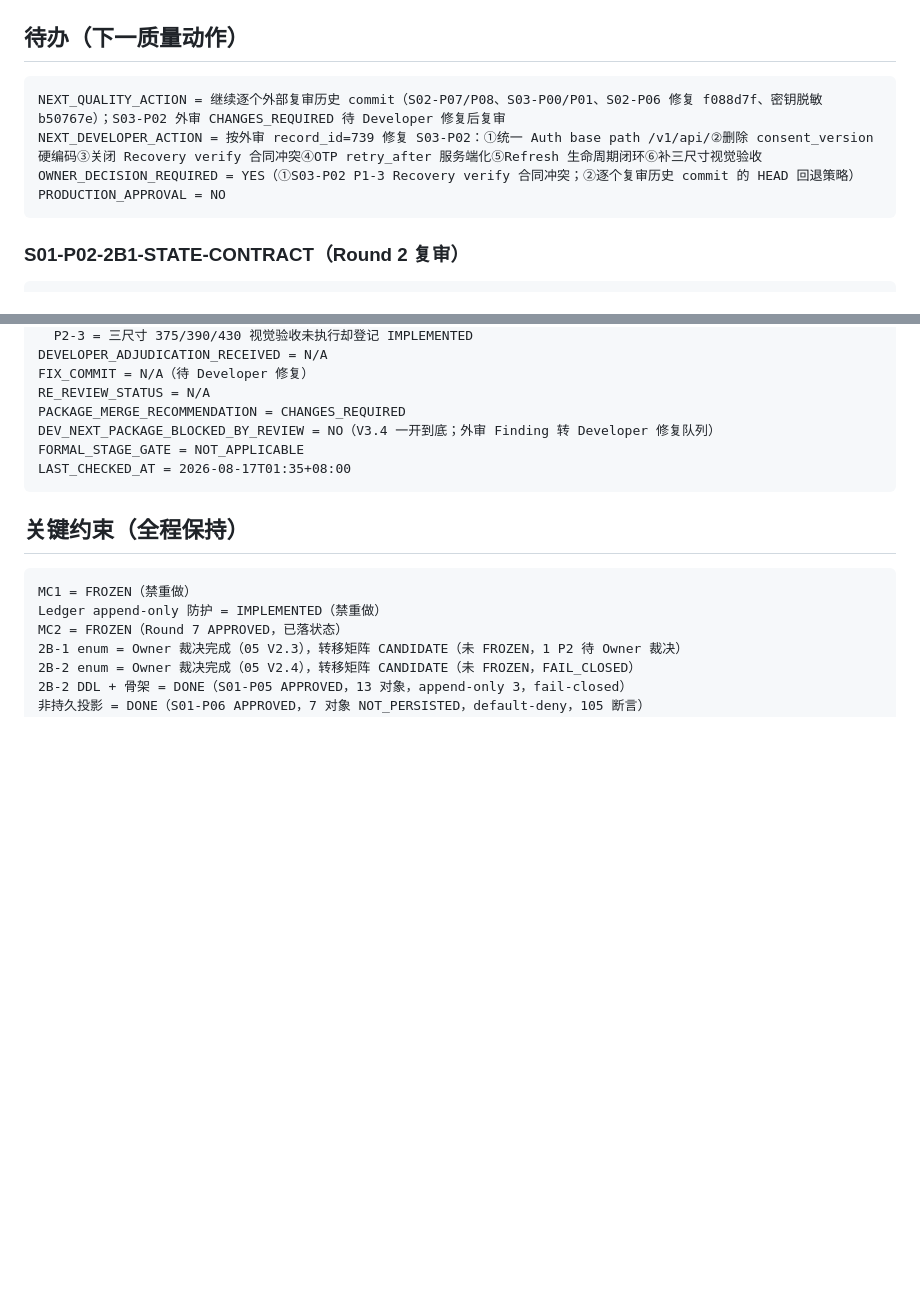
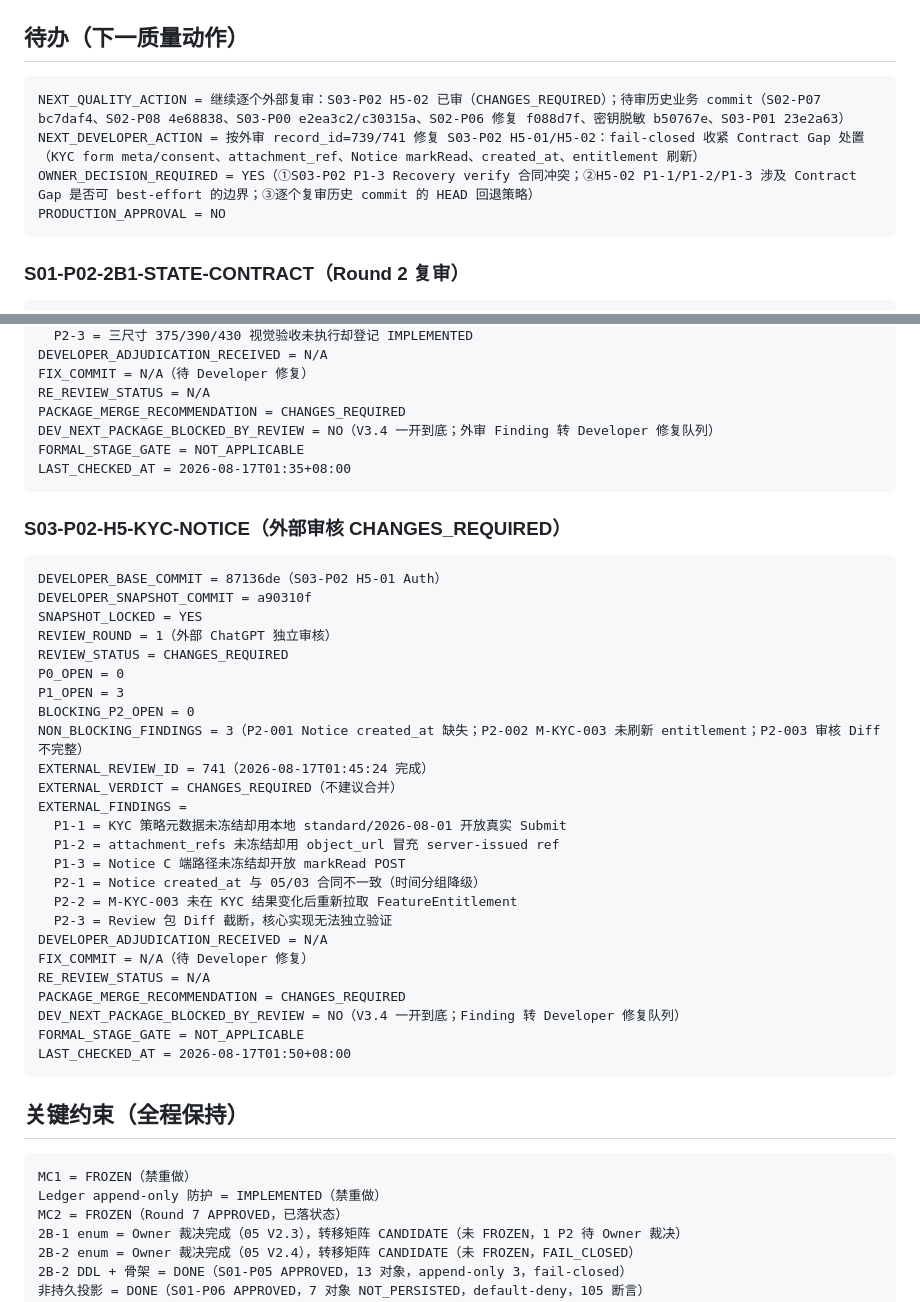
Before and after one commit to pandy123321/gainode, a Markdown page: .project-ai/reviews/QUALITY-PROGRESS-LEDGER-V3.md, 2 parts joined by grey strips. GitHub-like rendering; blank space fills up the shorter version.

Commit message:
docs(review): 登记 S03-P02 H5-02 KYC/Notice 外部审核 CHANGES_REQUIRED（3 P1 + 3 P2，record_id=741）
Code-Origin: Quality
Co-authored-by: Cursor <cursoragent@cursor.com>

````diff
--- a/.project-ai/reviews/QUALITY-PROGRESS-LEDGER-V3.md
+++ b/.project-ai/reviews/QUALITY-PROGRESS-LEDGER-V3.md
@@ -58,9 +59,9 @@ LAST_CHECKED_AT = 2026-08-16T03:42+08:00
 ## 待办（下一质量动作）
 
 ```text
-NEXT_QUALITY_ACTION = 继续逐个外部复审历史 commit（S02-P07/P08、S03-P00/P01、S02-P06 修复 f088d7f、密钥脱敏 b50767e）；S03-P02 外审 CHANGES_REQUIRED 待 Developer 修复后复审
-NEXT_DEVELOPER_ACTION = 按外审 record_id=739 修复 S03-P02：①统一 Auth base path /v1/api/②删除 consent_version 硬编码③关闭 Recovery verify 合同冲突④OTP retry_after 服务端化⑤Refresh 生命周期闭环⑥补三尺寸视觉验收
-OWNER_DECISION_REQUIRED = YES（①S03-P02 P1-3 Recovery verify 合同冲突；②逐个复审历史 commit 的 HEAD 回退策略）
+NEXT_QUALITY_ACTION = 继续逐个外部复审：S03-P02 H5-02 已审（CHANGES_REQUIRED）；待审历史业务 commit（S02-P07 bc7daf4、S02-P08 4e68838、S03-P00 e2ea3c2/c30315a、S02-P06 修复 f088d7f、密钥脱敏 b50767e、S03-P01 23e2a63）
+NEXT_DEVELOPER_ACTION = 按外审 record_id=739/741 修复 S03-P02 H5-01/H5-02：fail-closed 收紧 Contract Gap 处置（KYC form meta/consent、attachment_ref、Notice markRead、created_at、entitlement 刷新）
+OWNER_DECISION_REQUIRED = YES（①S03-P02 P1-3 Recovery verify 合同冲突；②H5-02 P1-1/P1-2/P1-3 涉及 Contract Gap 是否可 best-effort 的边界；③逐个复审历史 commit 的 HEAD 回退策略）
 PRODUCTION_APPROVAL = NO
 ```
 
@@ -318,6 +319,36 @@ FORMAL_STAGE_GATE = NOT_APPLICABLE
 LAST_CHECKED_AT = 2026-08-17T01:35+08:00
 ```
 
+### S03-P02-H5-KYC-NOTICE（外部审核 CHANGES_REQUIRED）
+
+```text
+DEVELOPER_BASE_COMMIT = 87136de（S03-P02 H5-01 Auth）
+DEVELOPER_SNAPSHOT_COMMIT = a90310f
+SNAPSHOT_LOCKED = YES
+REVIEW_ROUND = 1（外部 ChatGPT 独立审核）
+REVIEW_STATUS = CHANGES_REQUIRED
+P0_OPEN = 0
+P1_OPEN = 3
+BLOCKING_P2_OPEN = 0
+NON_BLOCKING_FINDINGS = 3（P2-001 Notice created_at 缺失；P2-002 M-KYC-003 未刷新 entitlement；P2-003 审核 Diff 不完整）
+EXTERNAL_REVIEW_ID = 741（2026-08-17T01:45:24 完成）
+EXTERNAL_VERDICT = CHANGES_REQUIRED（不建议合并）
+EXTERNAL_FINDINGS =
+  P1-1 = KYC 策略元数据未冻结却用本地 standard/2026-08-01 开放真实 Submit
+  P1-2 = attachment_refs 未冻结却用 object_url 冒充 server-issued ref
+  P1-3 = Notice C 端路径未冻结却开放 markRead POST
+  P2-1 = Notice created_at 与 05/03 合同不一致（时间分组降级）
+  P2-2 = M-KYC-003 未在 KYC 结果变化后重新拉取 FeatureEntitlement
+  P2-3 = Review 包 Diff 截断，核心实现无法独立验证
+DEVELOPER_ADJUDICATION_RECEIVED = N/A
+FIX_COMMIT = N/A（待 Developer 修复）
+RE_REVIEW_STATUS = N/A
+PACKAGE_MERGE_RECOMMENDATION = CHANGES_REQUIRED
+DEV_NEXT_PACKAGE_BLOCKED_BY_REVIEW = NO（V3.4 一开到底；Finding 转 Developer 修复队列）
+FORMAL_STAGE_GATE = NOT_APPLICABLE
+LAST_CHECKED_AT = 2026-08-17T01:50+08:00
+```
+
 ## 关键约束（全程保持）
 
 ```text
````
Also changed, not shown: other parts of .project-ai/reviews/QUALITY-PROGRESS-LEDGER-V3.md (+1 -0 lines).
